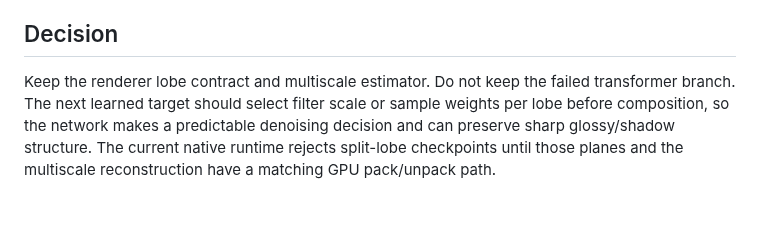
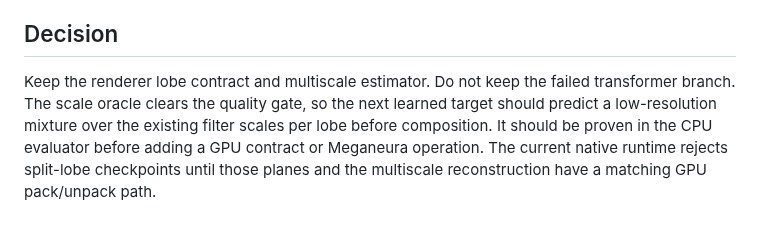
Before and after one commit to kvark/ommatidia, a Markdown page: docs/results/split-radiance-atrous-2026-08-23.md, the part around one of its changes. Drawn GitHub-style.

```diff
--- a/docs/results/split-radiance-atrous-2026-08-23.md
+++ b/docs/results/split-radiance-atrous-2026-08-23.md
@@ -95,8 +154,9 @@ window is therefore useful policy, not the architectural fix.
 ## Decision
 
 Keep the renderer lobe contract and multiscale estimator. Do not keep the
-failed transformer branch. The next learned target should select filter scale
-or sample weights per lobe before composition, so the network makes a
-predictable denoising decision and can preserve sharp glossy/shadow structure.
-The current native runtime rejects split-lobe checkpoints until those planes
-and the multiscale reconstruction have a matching GPU pack/unpack path.
+failed transformer branch. The scale oracle clears the quality gate, so the
+next learned target should predict a low-resolution mixture over the existing
+filter scales per lobe before composition. It should be proven in the CPU
+evaluator before adding a GPU contract or Meganeura operation. The current
+native runtime rejects split-lobe checkpoints until those planes and the
+multiscale reconstruction have a matching GPU pack/unpack path.
```
Also changed, not shown: other parts of docs/results/split-radiance-atrous-2026-08-23.md (+59 -0 lines), README.md (+14 -0 lines), docs/lobe-scale-oracle/fixed.png (added), docs/lobe-scale-oracle/oracle-b8.png (added), docs/lobe-scale-oracle/reference.png (added), 2 other files.
